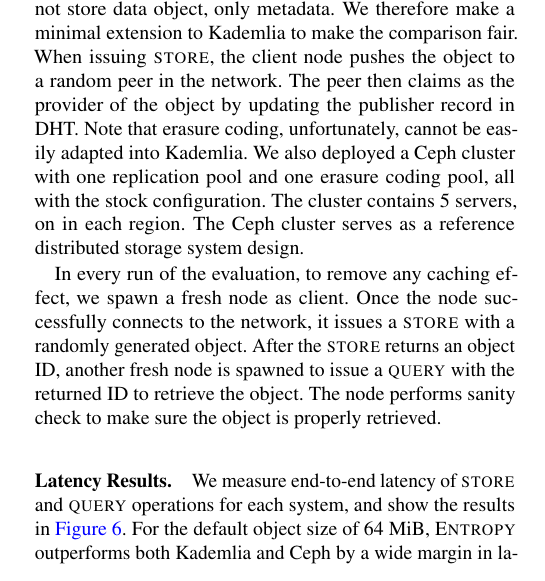
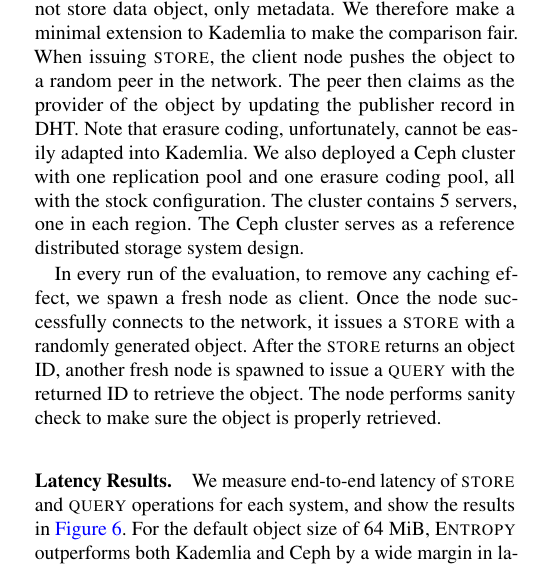
Before and after one commit to sgdxbc/dddht-paper, a LaTeX document (paper.tex, which reads sections/eval.tex): part of one column of page 11 of 15, cut so that both start at the same text. Compiled offline with pdfLaTeX; a LaTeX package or settings file that is missing is left out.

Commit message:
eval: Typo

```diff
--- a/sections/eval.tex
+++ b/sections/eval.tex
@@ -110,7 +110,7 @@ When issuing \store, the client node pushes the object to a random peer in the n
 The peer then claims as the provider of the object by updating the publisher record in DHT.
 Note that erasure coding, unfortunately, cannot be easily adapted into Kademlia.
 We also deployed a Ceph cluster with one replication pool and one erasure coding pool, all with the stock configuration.
-The cluster contains 5 servers, on in each region.
+The cluster contains 5 servers, one in each region.
 The Ceph cluster serves as a reference distributed storage system design.
 
 In every run of the evaluation, to remove any caching effect, we spawn a fresh node as client.
```
